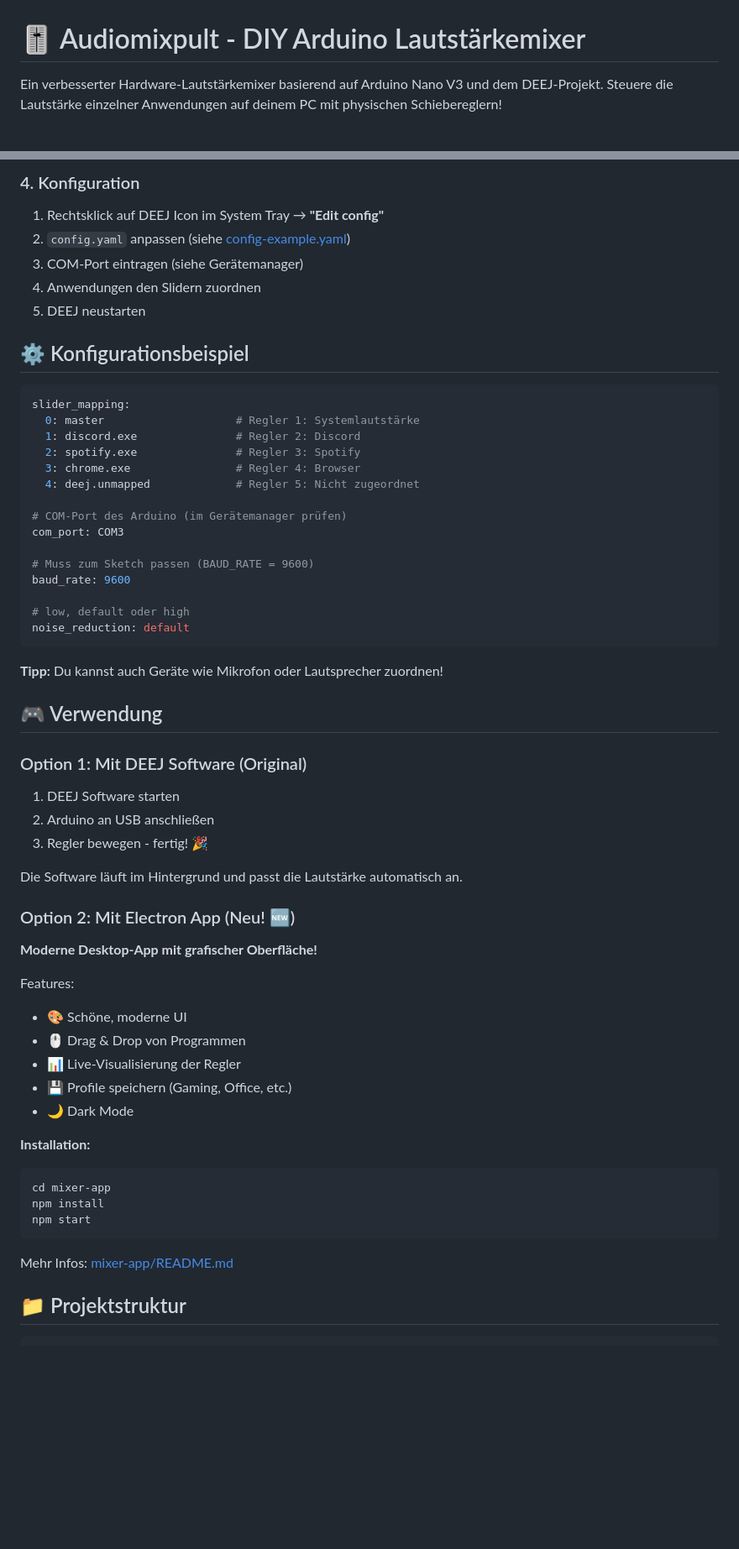
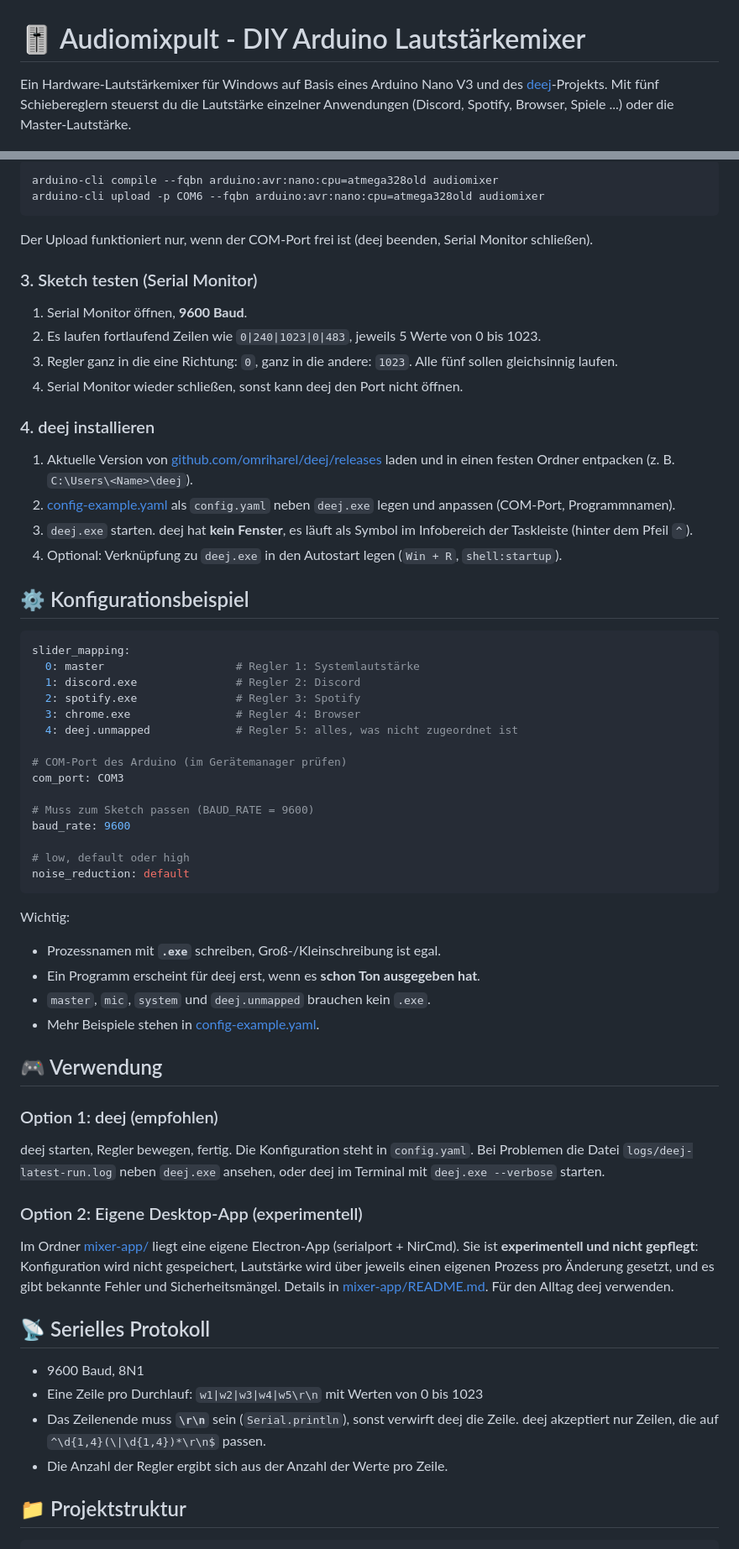
Before and after one commit to JonasGrafKWR/Audiomixpult, a Markdown page: README.md, 2 parts joined by grey strips. Shown at 84% size. Drawn GitHub-style; blank space fills up the shorter version.

````diff
--- a/README.md
+++ b/README.md
@@ -1,6 +1,6 @@
 # 🎚️ Audiomixpult - DIY Arduino Lautstärkemixer
 
-Ein verbesserter Hardware-Lautstärkemixer basierend auf Arduino Nano V3 und dem DEEJ-Projekt. Steuere die Lautstärke einzelner Anwendungen auf deinem PC mit physischen Schiebereglern!
+Ein Hardware-Lautstärkemixer für Windows auf Basis eines Arduino Nano V3 und des [deej](https://github.com/omriharel/deej)-Projekts. Mit fünf Schiebereglern steuerst du die Lautstärke einzelner Anwendungen (Discord, Spotify, Browser, Spiele ...) oder die Master-Lautstärke.
 
 ![Arduino Nano](https://img.shields.io/badge/Arduino-Nano%20V3-00979D?logo=arduino)
 ![License](https://img.shields.io/badge/License-MIT-green)
@@ -87,11 +69,24 @@ Download: [https://www.arduino.cc/en/software](https://www.arduino.cc/en/softwar
 
-### 4. Konfiguration
+```powershell
+arduino-cli compile --fqbn arduino:avr:nano:cpu=atmega328old audiomixer
+arduino-cli upload -p COM6 --fqbn arduino:avr:nano:cpu=atmega328old audiomixer
+```
 
-1. Rechtsklick auf DEEJ Icon im System Tray → **"Edit config"**
-2. `config.yaml` anpassen (siehe [config-example.yaml](config-example.yaml))
-3. COM-Port eintragen (siehe Gerätemanager)
-4. Anwendungen den Slidern zuordnen
-5. DEEJ neustarten
+Der Upload funktioniert nur, wenn der COM-Port frei ist (deej beenden, Serial Monitor schließen).
+
+### 3. Sketch testen (Serial Monitor)
+
+1. Serial Monitor öffnen, **9600 Baud**.
+2. Es laufen fortlaufend Zeilen wie `0|240|1023|0|483`, jeweils 5 Werte von 0 bis 1023.
+3. Regler ganz in die eine Richtung: `0`, ganz in die andere: `1023`. Alle fünf sollen gleichsinnig laufen.
+4. Serial Monitor wieder schließen, sonst kann deej den Port nicht öffnen.
+
+### 4. deej installieren
+
+1. Aktuelle Version von [github.com/omriharel/deej/releases](https://github.com/omriharel/deej/releases) laden und in einen festen Ordner entpacken (z. B. `C:\Users\<Name>\deej`).
+2. [config-example.yaml](config-example.yaml) als `config.yaml` neben `deej.exe` legen und anpassen (COM-Port, Programmnamen).
+3. `deej.exe` starten. deej hat **kein Fenster**, es läuft als Symbol im Infobereich der Taskleiste (hinter dem Pfeil `^`).
+4. Optional: Verknüpfung zu `deej.exe` in den Autostart legen (`Win + R`, `shell:startup`).
 
 ## ⚙️ Konfigurationsbeispiel
 
@@ -101,7 +96,7 @@ slider_mapping:
   1: discord.exe               # Regler 2: Discord
   2: spotify.exe               # Regler 3: Spotify
   3: chrome.exe                # Regler 4: Browser
-  4: deej.unmapped             # Regler 5: Nicht zugeordnet
+  4: deej.unmapped             # Regler 5: alles, was nicht zugeordnet ist
 
 # COM-Port des Arduino (im Gerätemanager prüfen)
 com_port: COM3
@@ -113,38 +108,28 @@ baud_rate: 9600
 noise_reduction: default
 ```
 
-**Tipp:** Du kannst auch Geräte wie Mikrofon oder Lautsprecher zuordnen!
+Wichtig:
+- Prozessnamen mit **`.exe`** schreiben, Groß-/Kleinschreibung ist egal.
+- Ein Programm erscheint für deej erst, wenn es **schon Ton ausgegeben hat**.
+- `master`, `mic`, `system` und `deej.unmapped` brauchen kein `.exe`.
+- Mehr Beispiele stehen in [config-example.yaml](config-example.yaml).
 
 ## 🎮 Verwendung
 
-### Option 1: Mit DEEJ Software (Original)
+### Option 1: deej (empfohlen)
 
-1. DEEJ Software starten
-2. Arduino an USB anschließen
-3. Regler bewegen - fertig! 🎉
+deej starten, Regler bewegen, fertig. Die Konfiguration steht in `config.yaml`. Bei Problemen die Datei `logs/deej-latest-run.log` neben `deej.exe` ansehen, oder deej im Terminal mit `deej.exe --verbose` starten.
 
-Die Software läuft im Hintergrund und passt die Lautstärke automatisch an.
+### Option 2: Eigene Desktop-App (experimentell)
 
-### Option 2: Mit Electron App (Neu! 🆕)
+Im Ordner [mixer-app/](mixer-app/) liegt eine eigene Electron-App (serialport + NirCmd). Sie ist **experimentell und nicht gepflegt**: Konfiguration wird nicht gespeichert, Lautstärke wird über jeweils einen eigenen Prozess pro Änderung gesetzt, und es gibt bekannte Fehler und Sicherheitsmängel. Details in [mixer-app/README.md](mixer-app/README.md). Für den Alltag deej verwenden.
 
-**Moderne Desktop-App mit grafischer Oberfläche!**
+## 📡 Serielles Protokoll
 
-Features:
-- 🎨 Schöne, moderne UI
-- 🖱️ Drag & Drop von Programmen
-- 📊 Live-Visualisierung der Regler
-- 💾 Profile speichern (Gaming, Office, etc.)
-- 🌙 Dark Mode
-
-**Installation:**
-
-```powershell
-cd mixer-app
-npm install
-npm start
-```
-
-Mehr Infos: [mixer-app/README.md](mixer-app/README.md)
+- 9600 Baud, 8N1
+- Eine Zeile pro Durchlauf: `w1|w2|w3|w4|w5\r\n` mit Werten von 0 bis 1023
+- Das Zeilenende muss **`\r\n`** sein (`Serial.println`), sonst verwirft deej die Zeile. deej akzeptiert nur Zeilen, die auf `^\d{1,4}(\|\d{1,4})*\r\n$` passen.
+- Die Anzahl der Regler ergibt sich aus der Anzahl der Werte pro Zeile.
 
 ## 📁 Projektstruktur
 
````
Also changed, not shown: other parts of README.md (+87 -103 lines).
